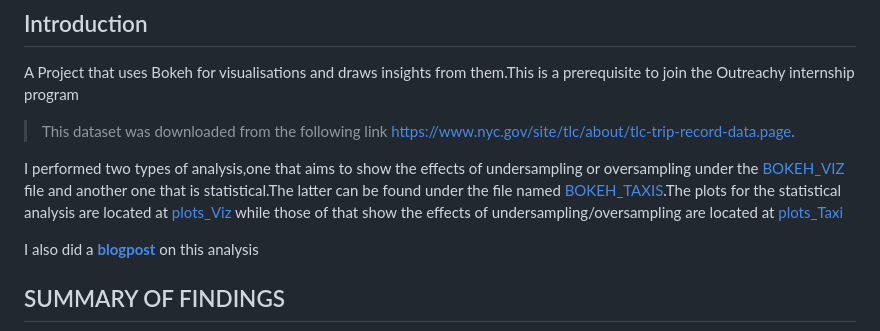
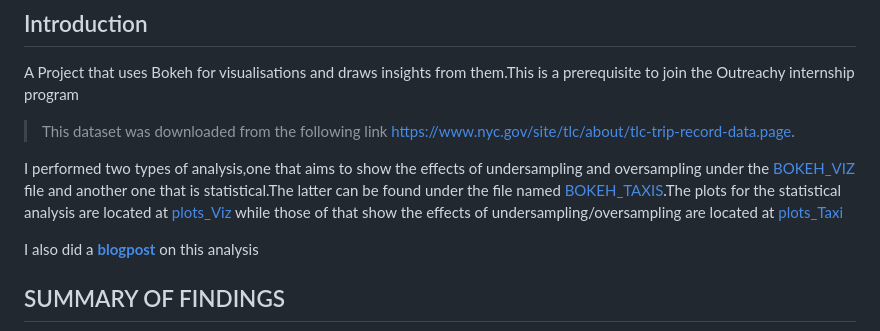
Before and after one commit to joyjoy216/DATA_VIZ, a Markdown page: README.md, the part around the change. Drawn GitHub-style.

```diff
--- a/README.md
+++ b/README.md
@@ -4,7 +4,7 @@
 A Project that uses Bokeh for visualisations and draws insights from them.This is a prerequisite to join the Outreachy internship program
 > This dataset was downloaded from the following link https://www.nyc.gov/site/tlc/about/tlc-trip-record-data.page.
 
-I performed two types of analysis,one that aims to show the effects of undersampling or oversampling under the [BOKEH_VIZ](./BOKEH_VIZ.ipynb) file and another one that is statistical.The latter can be found under the file named [BOKEH_TAXIS](./BOKEH_TAXIS.ipynb).The plots for the statistical analysis are located at [plots_Viz](./plots_Viz) while those of that show the effects of undersampling/oversampling are located at [plots_Taxi](./plots_Taxi)
+I performed two types of analysis,one that aims to show the effects of undersampling and oversampling under the [BOKEH_VIZ](./BOKEH_VIZ.ipynb) file and another one that is statistical.The latter can be found under the file named [BOKEH_TAXIS](./BOKEH_TAXIS.ipynb).The plots for the statistical analysis are located at [plots_Viz](./plots_Viz) while those of that show the effects of undersampling/oversampling are located at [plots_Taxi](./plots_Taxi)
 
 I also did a **[blogpost](https://bl29.wordpress.com/2023/03/22/data-visualisation-using-bokehblog-post/)** on this analysis
 ## SUMMARY OF FINDINGS
```
